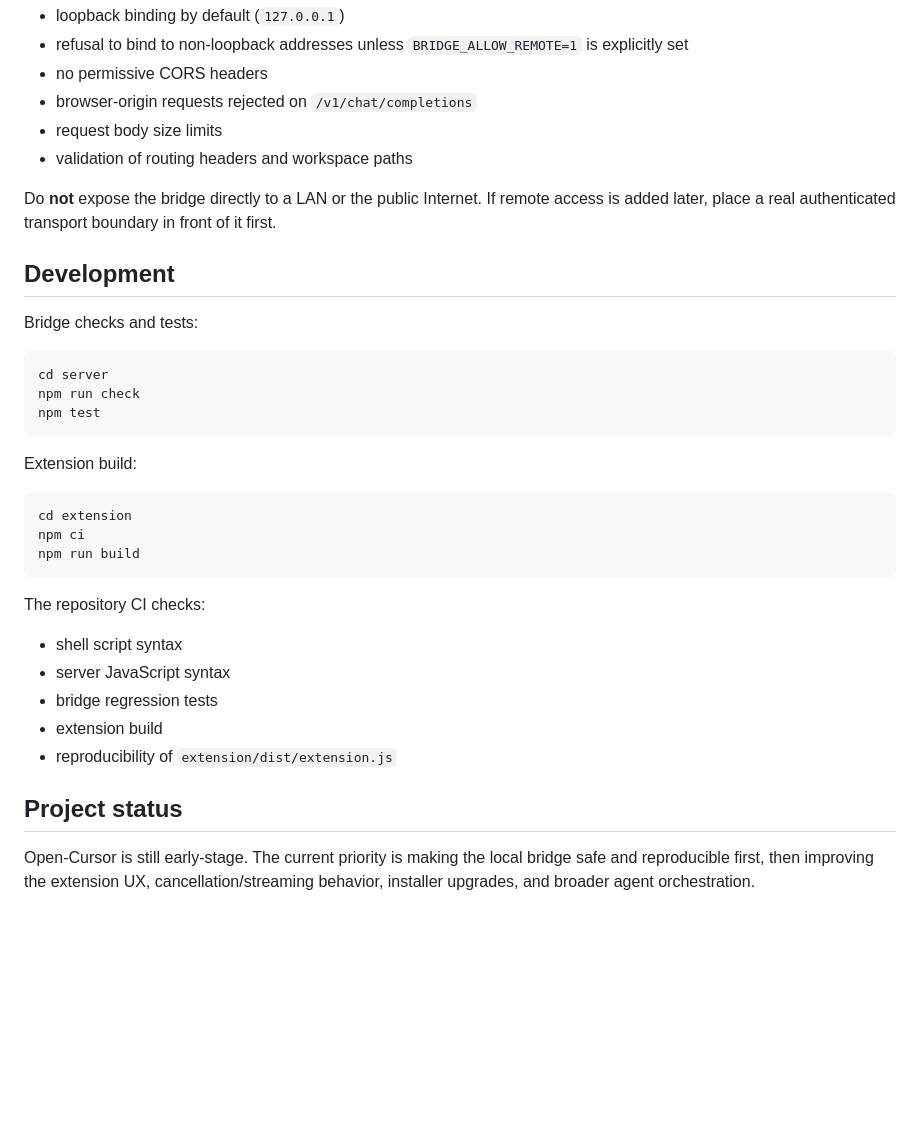
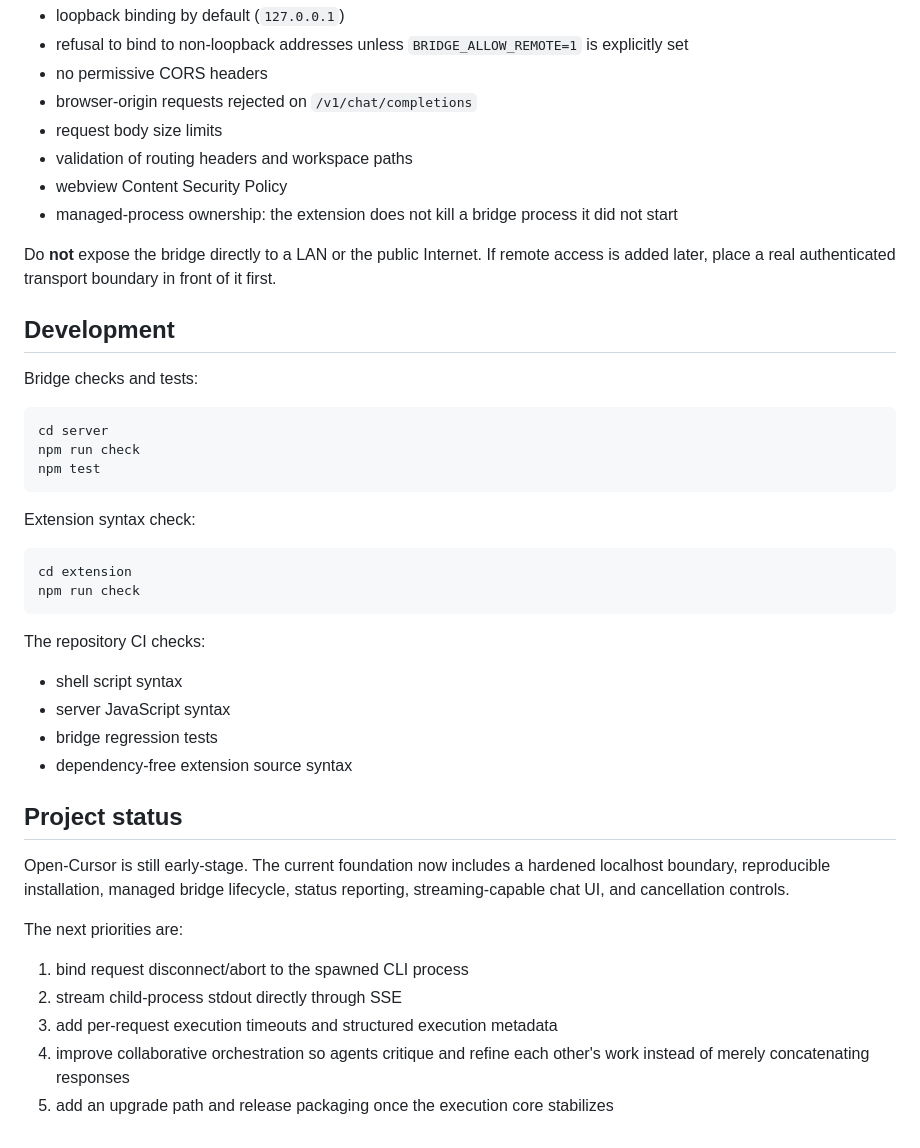
Before and after one commit to SMB-Chan/open-cursor, a Markdown page: README.md, the part around one of its changes. Drawn GitHub-style; blank space fills up the shorter version.

````diff
--- a/README.md
+++ b/README.md
@@ -154,6 +180,8 @@ Current protections include:
 - browser-origin requests rejected on `/v1/chat/completions`
 - request body size limits
 - validation of routing headers and workspace paths
+- webview Content Security Policy
+- managed-process ownership: the extension does not kill a bridge process it did not start
 
 Do **not** expose the bridge directly to a LAN or the public Internet. If remote access is added later, place a real authenticated transport boundary in front of it first.
 
@@ -167,12 +195,11 @@ npm run check
 npm test
 ```
 
-Extension build:
+Extension syntax check:
 
 ```bash
 cd extension
-npm ci
-npm run build
+npm run check
 ```
 
 The repository CI checks:
@@ -180,9 +207,16 @@ The repository CI checks:
 - shell script syntax
 - server JavaScript syntax
 - bridge regression tests
-- extension build
-- reproducibility of `extension/dist/extension.js`
+- dependency-free extension source syntax
 
 ## Project status
 
-Open-Cursor is still early-stage. The current priority is making the local bridge safe and reproducible first, then improving the extension UX, cancellation/streaming behavior, installer upgrades, and broader agent orchestration.
+Open-Cursor is still early-stage. The current foundation now includes a hardened localhost boundary, reproducible installation, managed bridge lifecycle, status reporting, streaming-capable chat UI, and cancellation controls.
+
+The next priorities are:
+
+1. bind request disconnect/abort to the spawned CLI process
+2. stream child-process stdout directly through SSE
+3. add per-request execution timeouts and structured execution metadata
+4. improve collaborative orchestration so agents critique and refine each other's work instead of merely concatenating responses
+5. add an upgrade path and release packaging once the execution core stabilizes
````
Also changed, not shown: other parts of README.md (+35 -9 lines).
